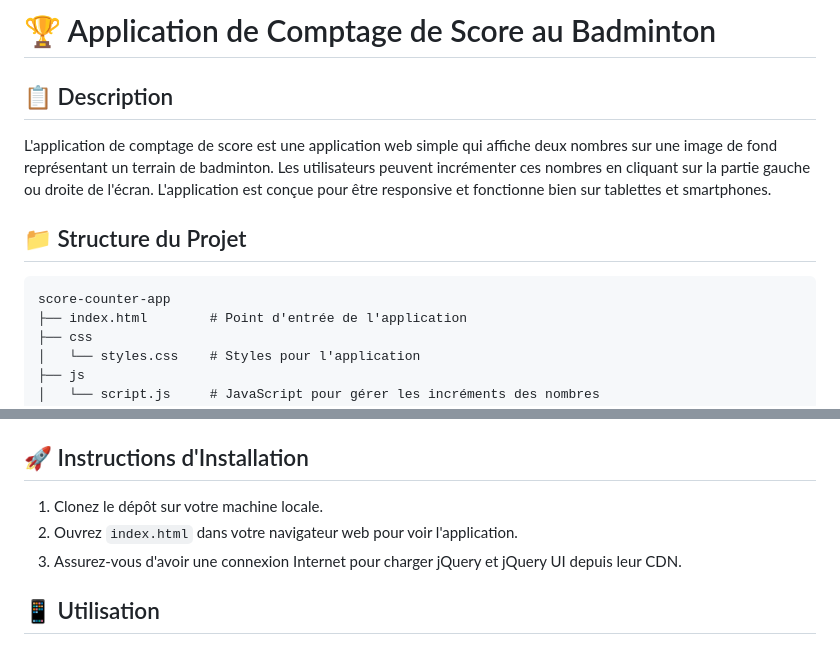
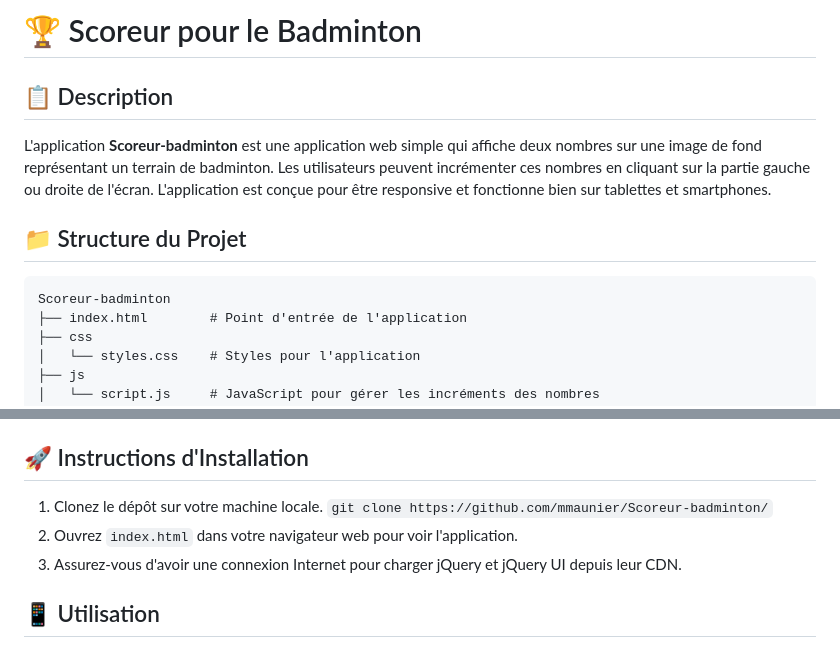
Before and after one commit to mmaunier/score-counter-app, a Markdown page: README.md, 2 parts joined by grey strips. GitHub-like rendering.

Commit message:
Mise à jour de README.md
Mise à jour du nom de l'application.

````diff
--- a/README.md
+++ b/README.md
@@ -1,11 +1,11 @@
-# 🏆 Application de Comptage de Score au Badminton
+# 🏆 Scoreur pour le Badminton
 
 ## 📋 Description
-L'application de comptage de score est une application web simple qui affiche deux nombres sur une image de fond représentant un terrain de badminton. Les utilisateurs peuvent incrémenter ces nombres en cliquant sur la partie gauche ou droite de l'écran. L'application est conçue pour être responsive et fonctionne bien sur tablettes et smartphones.
+L'application **Scoreur-badminton** est une application web simple qui affiche deux nombres sur une image de fond représentant un terrain de badminton. Les utilisateurs peuvent incrémenter ces nombres en cliquant sur la partie gauche ou droite de l'écran. L'application est conçue pour être responsive et fonctionne bien sur tablettes et smartphones.
 
 ## 📁 Structure du Projet
 ```
-score-counter-app
+Scoreur-badminton
 ├── index.html        # Point d'entrée de l'application
 ├── css
 │   └── styles.css    # Styles pour l'application
@@ -43,8 +43,9 @@ Ce dossier contient :
 
 ## 🚀 Instructions d'Installation
 1. Clonez le dépôt sur votre machine locale.
-2. Ouvrez `index.html` dans votre navigateur web pour voir l'application.
-3. Assurez-vous d'avoir une connexion Internet pour charger jQuery et jQuery UI depuis leur CDN.
+   `git clone https://github.com/mmaunier/Scoreur-badminton/`
+3. Ouvrez `index.html` dans votre navigateur web pour voir l'application.
+4. Assurez-vous d'avoir une connexion Internet pour charger jQuery et jQuery UI depuis leur CDN.
 
 ## 📱 Utilisation
 - **Incrémentation des nombres** :
````
